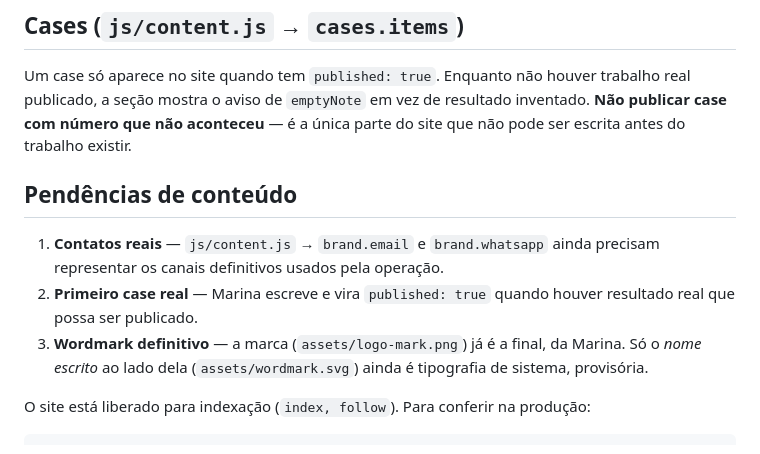
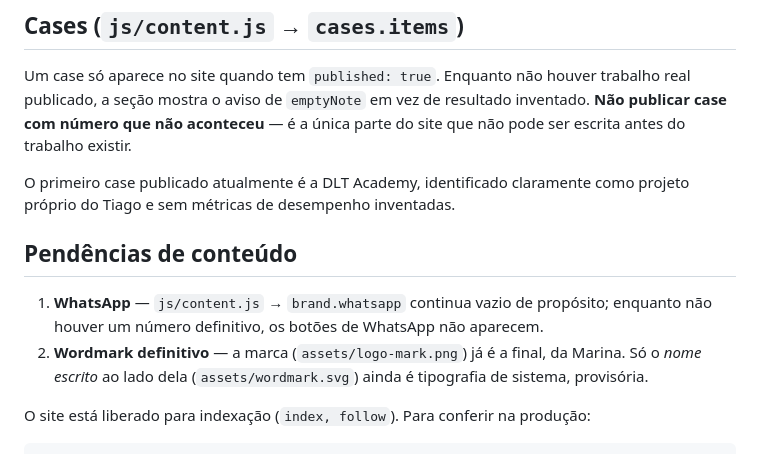
Before and after one commit to nomadhistory/nomadhistory.github.io, a Markdown page: README.md, the part around the change. Drawn GitHub-style.

Commit message:
Refresh launch status in site docs

```diff
--- a/README.md
+++ b/README.md
@@ -77,13 +77,14 @@ trabalho real publicado, a seção mostra o aviso de `emptyNote` em vez de
 resultado inventado. **Não publicar case com número que não aconteceu** — é a
 única parte do site que não pode ser escrita antes do trabalho existir.
 
+O primeiro case publicado atualmente é a DLT Academy, identificado claramente
+como projeto próprio do Tiago e sem métricas de desempenho inventadas.
+
 ## Pendências de conteúdo
 
-1. **Contatos reais** — `js/content.js` → `brand.email` e `brand.whatsapp`
-   ainda precisam representar os canais definitivos usados pela operação.
-2. **Primeiro case real** — Marina escreve e vira `published: true` quando houver
-   resultado real que possa ser publicado.
-3. **Wordmark definitivo** — a marca (`assets/logo-mark.png`) já é a final, da
+1. **WhatsApp** — `js/content.js` → `brand.whatsapp` continua vazio de propósito;
+   enquanto não houver um número definitivo, os botões de WhatsApp não aparecem.
+2. **Wordmark definitivo** — a marca (`assets/logo-mark.png`) já é a final, da
    Marina. Só o *nome escrito* ao lado dela (`assets/wordmark.svg`) ainda é
    tipografia de sistema, provisória.
 
```
